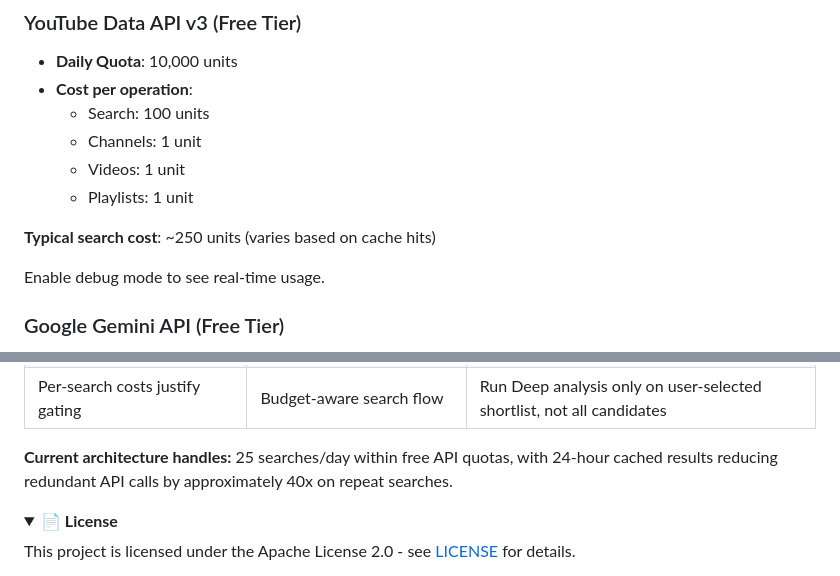
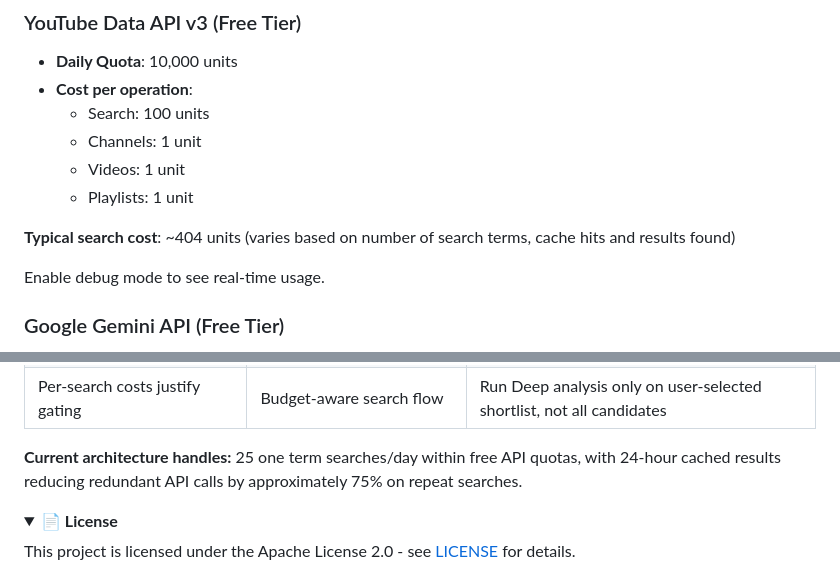
Before and after one commit to MartinDorado/CCSeeker, a Markdown page: README.md, 2 parts joined by grey strips. GitHub-like rendering; folded sections open.

```diff
--- a/README.md
+++ b/README.md
@@ -477,7 +477,7 @@ CCSeeker/
   - Videos: 1 unit
   - Playlists: 1 unit
 
-**Typical search cost**: ~250 units (varies based on cache hits)
+**Typical search cost**: ~404 units (varies based on number of search terms, cache hits and results found)
 
 Enable debug mode to see real-time usage.
 
@@ -542,7 +542,7 @@ CCSeeker is currently architected as a single-user portfolio application. Below
 | Uptime/reliability requirements | Docker deployment on paid hosting | Control over restarts, resource allocation |
 | Per-search costs justify gating | Budget-aware search flow | Run Deep analysis only on user-selected shortlist, not all candidates |
 
-**Current architecture handles:** 25 searches/day within free API quotas, with 24-hour cached results reducing redundant API calls by approximately 40x on repeat searches.
+**Current architecture handles:** 25 one term searches/day within free API quotas, with 24-hour cached results reducing redundant API calls by approximately 75% on repeat searches.
 
 
 </details>
```
Also changed, not shown: other parts of README.md (+12 -12 lines), ARCHITECTURE.md (+9 -8 lines).
